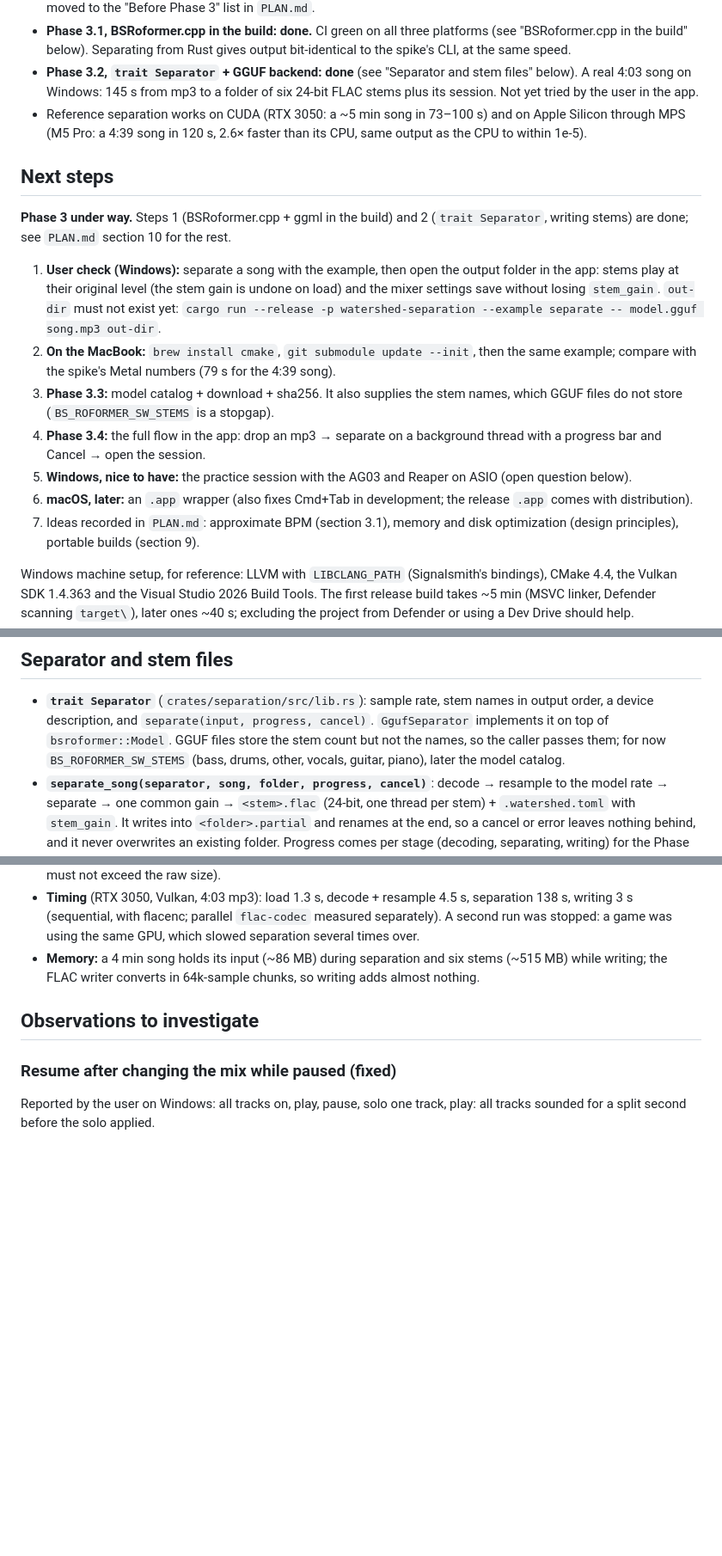
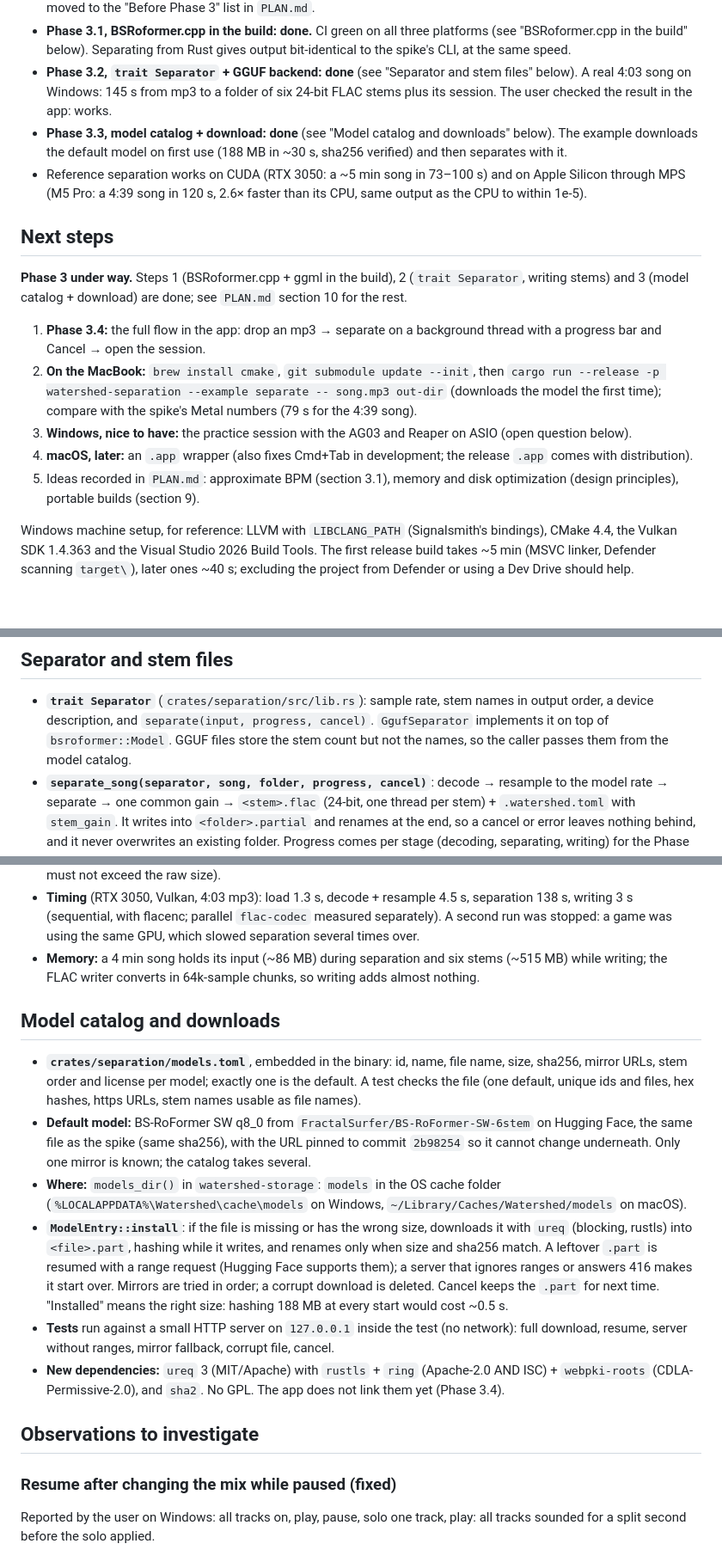
Before and after one commit to edarbieto/watershed, a Markdown page: docs/STATUS.md, 3 parts joined by grey strips. Shown at 86% size. Drawn GitHub-style; blank space fills up the shorter version.

Commit message:
docs: record Phase 3.3, the model catalog and downloads

```diff
--- a/docs/STATUS.md
+++ b/docs/STATUS.md
@@ -33,33 +33,31 @@ Last updated: 2026-10-19.
   bit-identical to the spike's CLI, at the same speed.
 - **Phase 3.2, `trait Separator` + GGUF backend: done** (see "Separator and stem
   files" below). A real 4:03 song on Windows: 145 s from mp3 to a folder of six
-  24-bit FLAC stems plus its session. Not yet tried by the user in the app.
+  24-bit FLAC stems plus its session. The user checked the result in the app: works.
+- **Phase 3.3, model catalog + download: done** (see "Model catalog and downloads"
+  below). The example downloads the default model on first use (188 MB in ~30 s,
+  sha256 verified) and then separates with it.
 - Reference separation works on CUDA (RTX 3050: a ~5 min song in 73–100 s) and on
   Apple Silicon through MPS (M5 Pro: a 4:39 song in 120 s, 2.6× faster than its CPU,
   same output as the CPU to within 1e-5).
 
 ## Next steps
 
-**Phase 3 under way.** Steps 1 (BSRoformer.cpp + ggml in the build) and 2
-(`trait Separator`, writing stems) are done; see `PLAN.md` section 10 for the rest.
+**Phase 3 under way.** Steps 1 (BSRoformer.cpp + ggml in the build), 2 (`trait
+Separator`, writing stems) and 3 (model catalog + download) are done; see `PLAN.md`
+section 10 for the rest.
 
-1. **User check (Windows):** separate a song with the example, then open the
-   output folder in the app: stems play at their original level (the stem gain
-   is undone on load) and the mixer settings save without losing `stem_gain`.
-   `out-dir` must not exist yet:
-   `cargo run --release -p watershed-separation --example separate -- model.gguf
-   song.mp3 out-dir`.
-2. **On the MacBook:** `brew install cmake`, `git submodule update --init`, then the
-   same example; compare with the spike's Metal numbers (79 s for the 4:39 song).
-3. **Phase 3.3:** model catalog + download + sha256. It also supplies the stem
-   names, which GGUF files do not store (`BS_ROFORMER_SW_STEMS` is a stopgap).
-4. **Phase 3.4:** the full flow in the app: drop an mp3 → separate on a background
+1. **Phase 3.4:** the full flow in the app: drop an mp3 → separate on a background
    thread with a progress bar and Cancel → open the session.
-5. **Windows, nice to have:** the practice session with the AG03 and Reaper on ASIO
+2. **On the MacBook:** `brew install cmake`, `git submodule update --init`, then
+   `cargo run --release -p watershed-separation --example separate -- song.mp3
+   out-dir` (downloads the model the first time); compare with the spike's Metal
+   numbers (79 s for the 4:39 song).
+3. **Windows, nice to have:** the practice session with the AG03 and Reaper on ASIO
    (open question below).
-6. **macOS, later:** an `.app` wrapper (also fixes Cmd+Tab in development; the
+4. **macOS, later:** an `.app` wrapper (also fixes Cmd+Tab in development; the
    release `.app` comes with distribution).
-7. Ideas recorded in `PLAN.md`: approximate BPM (section 3.1), memory and disk
+5. Ideas recorded in `PLAN.md`: approximate BPM (section 3.1), memory and disk
    optimization (design principles), portable builds (section 9).
 
 Windows machine setup, for reference: LLVM with `LIBCLANG_PATH` (Signalsmith's
@@ -513,9 +511,8 @@ cancel callbacks). GPU backend: Vulkan on Windows and Linux, Metal on macOS.
 - **`trait Separator`** (`crates/separation/src/lib.rs`): sample rate, stem names in
   output order, a device description, and `separate(input, progress, cancel)`.
   `GgufSeparator` implements it on top of `bsroformer::Model`. GGUF files store
-  the stem count but not the names, so the caller passes them; for now
-  `BS_ROFORMER_SW_STEMS` (bass, drums, other, vocals, guitar, piano), later the
-  model catalog.
+  the stem count but not the names, so the caller passes them from the model
+  catalog.
 - **`separate_song(separator, song, folder, progress, cancel)`**: decode → resample
   to the model rate → separate → one common gain → `<stem>.flac` (24-bit, one
   thread per stem) + `.watershed.toml` with `stem_gain`. It writes into
@@ -540,6 +537,33 @@ cancel callbacks). GPU backend: Vulkan on Windows and Linux, Metal on macOS.
 - **Memory:** a 4 min song holds its input (~86 MB) during separation and six stems
   (~515 MB) while writing; the FLAC writer converts in 64k-sample chunks, so
   writing adds almost nothing.
+
+## Model catalog and downloads
+
+- **`crates/separation/models.toml`**, embedded in the binary: id, name, file name,
+  size, sha256, mirror URLs, stem order and license per model; exactly one is the
+  default. A test checks the file (one default, unique ids and files, hex hashes,
+  https URLs, stem names usable as file names).
+- **Default model:** BS-RoFormer SW q8_0 from `FractalSurfer/BS-RoFormer-SW-6stem` on
+  Hugging Face, the same file as the spike (same sha256), with the URL pinned to
+  commit `2b98254` so it cannot change underneath. Only one mirror is known; the
+  catalog takes several.
+- **Where:** `models_dir()` in `watershed-storage`: `models` in the OS cache folder
+  (`%LOCALAPPDATA%\Watershed\cache\models` on Windows,
+  `~/Library/Caches/Watershed/models` on macOS).
+- **`ModelEntry::install`**: if the file is missing or has the wrong size, downloads
+  it with `ureq` (blocking, rustls) into `<file>.part`, hashing while it writes, and
+  renames only when size and sha256 match. A leftover `.part` is resumed with a
+  range request (Hugging Face supports them); a server that ignores ranges or answers
+  416 makes it start over. Mirrors are tried in order; a corrupt download is deleted.
+  Cancel keeps the `.part` for next time. "Installed" means the right size: hashing
+  188 MB at every start would cost ~0.5 s.
+- **Tests** run against a small HTTP server on `127.0.0.1` inside the test (no
+  network): full download, resume, server without ranges, mirror fallback, corrupt
+  file, cancel.
+- **New dependencies:** `ureq` 3 (MIT/Apache) with `rustls` + `ring`
+  (Apache-2.0 AND ISC) + `webpki-roots` (CDLA-Permissive-2.0), and `sha2`. No GPL.
+  The app does not link them yet (Phase 3.4).
 
 ## Observations to investigate
 
```
Also changed, not shown: CLAUDE.md (+2 -2 lines), docs/PLAN.md (+4 -4 lines).
